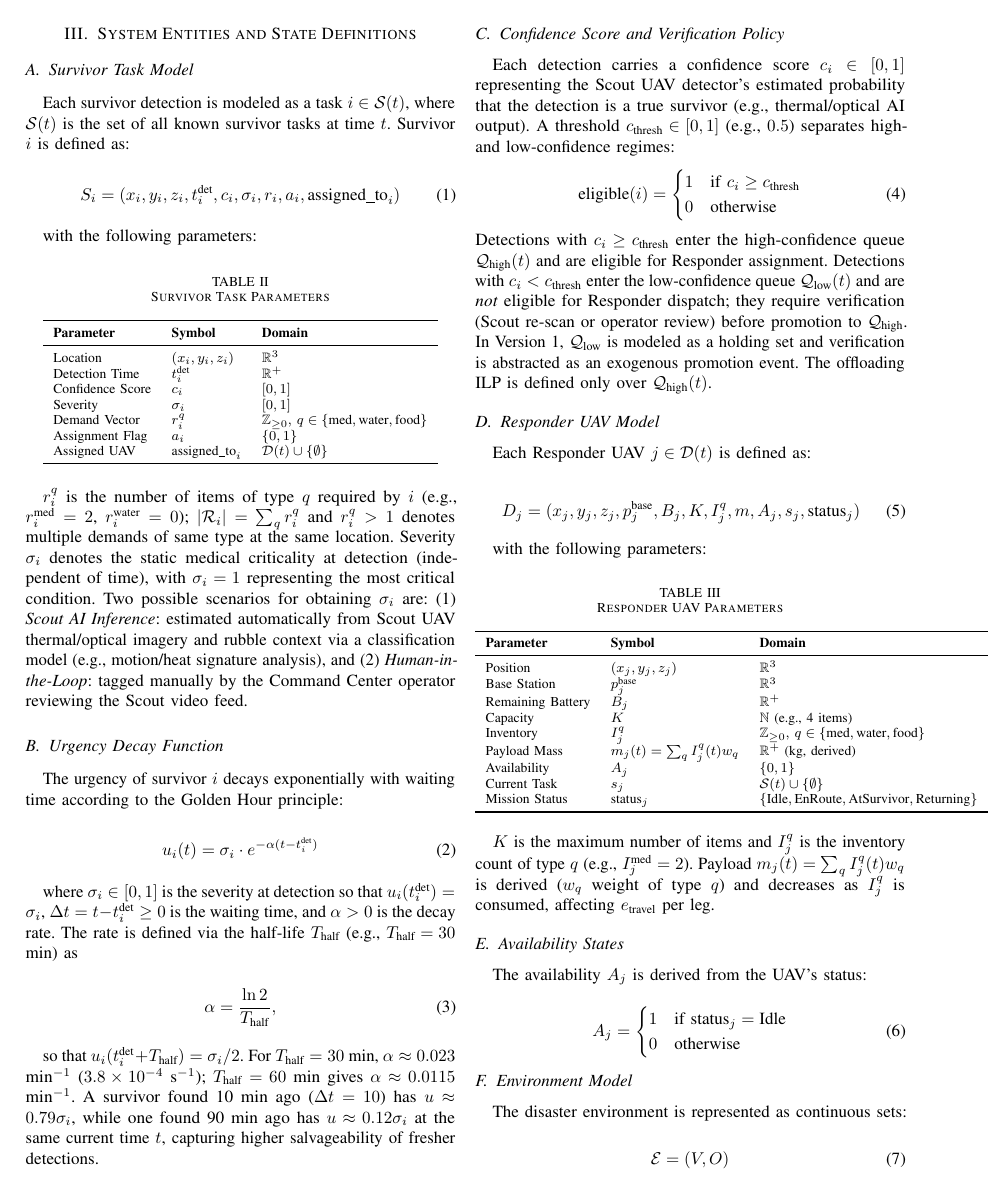
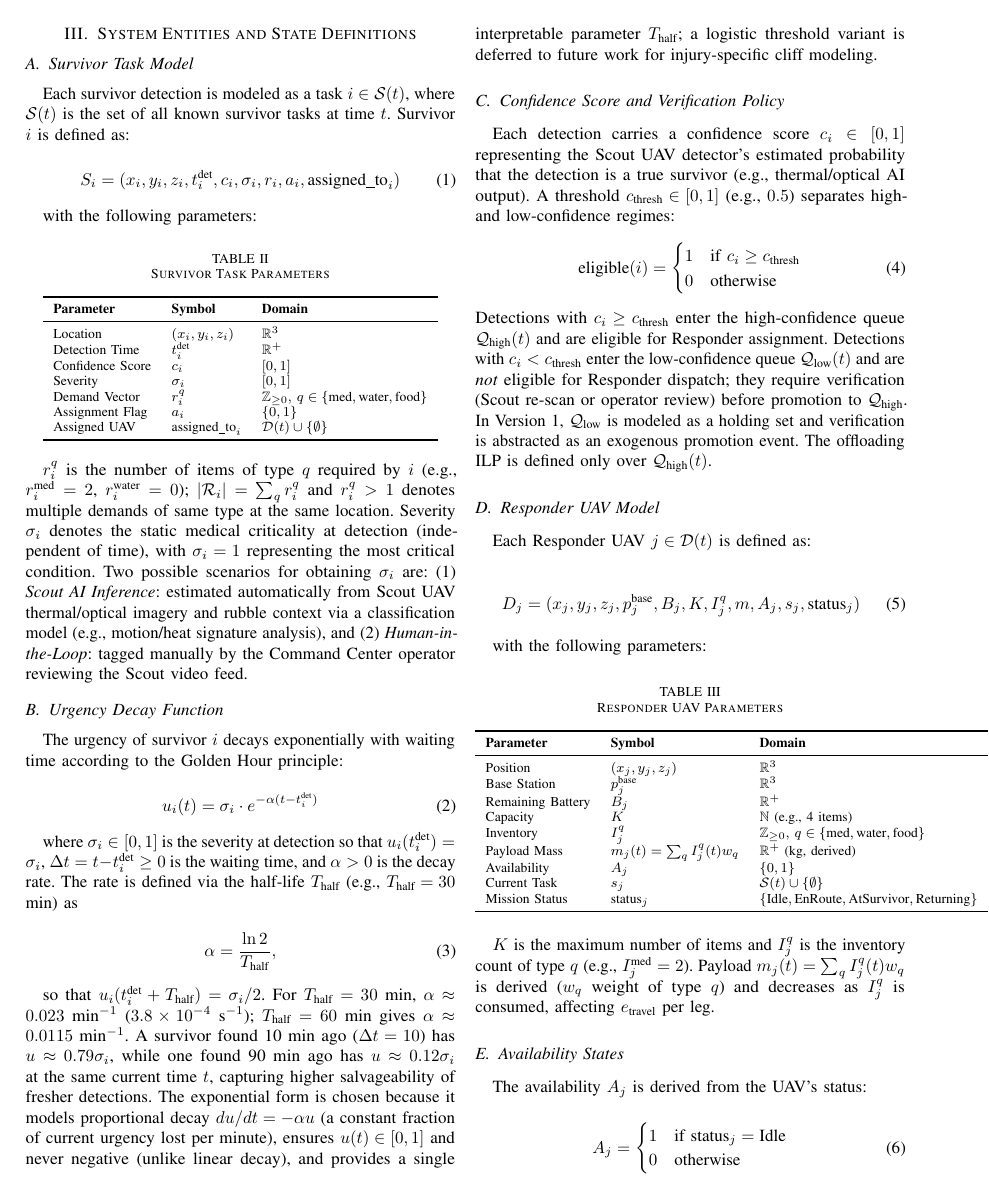
Before and after one commit to Tamim-Dewan/Thesis, a LaTeX paper (Problem Formulation/mathematical_model.tex): page 2 of 6. Compiled offline with pdfLaTeX.

Commit message:
Add exponential decay rationale (proportional, half-life, non-negative)

```diff
--- a/Problem Formulation/mathematical_model.tex
+++ b/Problem Formulation/mathematical_model.tex
@@ -123,7 +123,7 @@ where $\sigma_i \in[0,1]$ is the severity at detection so that $u_i(t_i^{\text{d
 \alpha = \frac{\ln 2}{T_{\text{half}}},
 \end{equation}
 
-so that $u_i(t_i^{\text{det}}+T_{\text{half}})=\sigma_i/2$. For $T_{\text{half}}=30$ min, $\alpha \approx 0.023$ min$^{-1}$ ($3.8\times10^{-4}$ s$^{-1}$); $T_{\text{half}}=60$ min gives $\alpha\approx0.0115$ min$^{-1}$. A survivor found 10 min ago ($\Delta t=10$) has $u\approx0.79\sigma_i$, while one found 90 min ago has $u\approx0.12\sigma_i$ at the same current time $t$, capturing higher salvageability of fresher detections.
+so that $u_i(t_i^{\text{det}}+T_{\text{half}})=\sigma_i/2$. For $T_{\text{half}}=30$ min, $\alpha \approx 0.023$ min$^{-1}$ ($3.8\times10^{-4}$ s$^{-1}$); $T_{\text{half}}=60$ min gives $\alpha\approx0.0115$ min$^{-1}$. A survivor found 10 min ago ($\Delta t=10$) has $u\approx0.79\sigma_i$, while one found 90 min ago has $u\approx0.12\sigma_i$ at the same current time $t$, capturing higher salvageability of fresher detections. The exponential form is chosen because it models proportional decay $du/dt=-\alpha u$ (a constant fraction of current urgency lost per minute), ensures $u(t)\in[0,1]$ and never negative (unlike linear decay), and provides a single interpretable parameter $T_{\text{half}}$; a logistic threshold variant is deferred to future work for injury-specific cliff modeling.
 
 \subsection{Confidence Score and Verification Policy}
 Each detection carries a confidence score $c_i \in [0,1]$ representing the Scout UAV detector's estimated probability that the detection is a true survivor (e.g., thermal/optical AI output). A threshold $c_{\text{thresh}} \in [0,1]$ (e.g., $0.5$) separates high- and low-confidence regimes:
```
